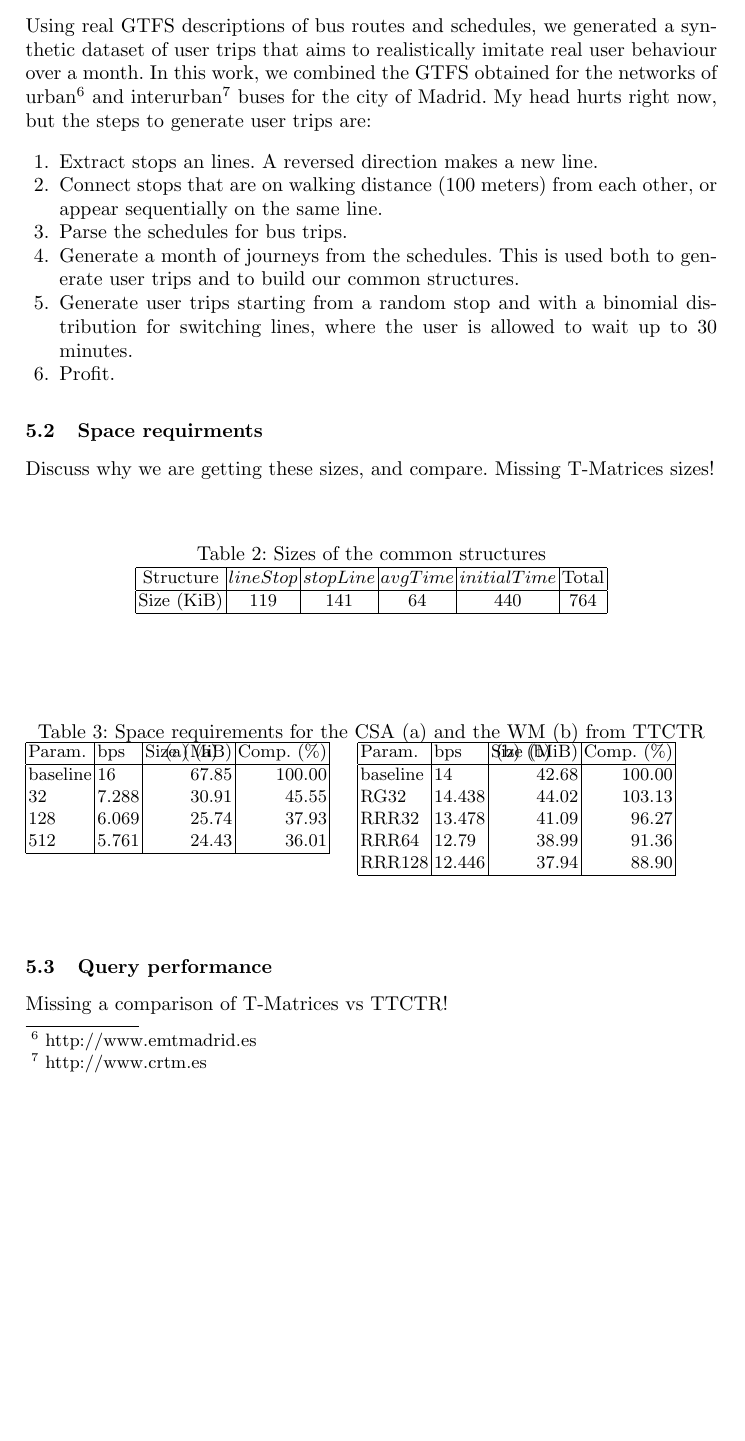
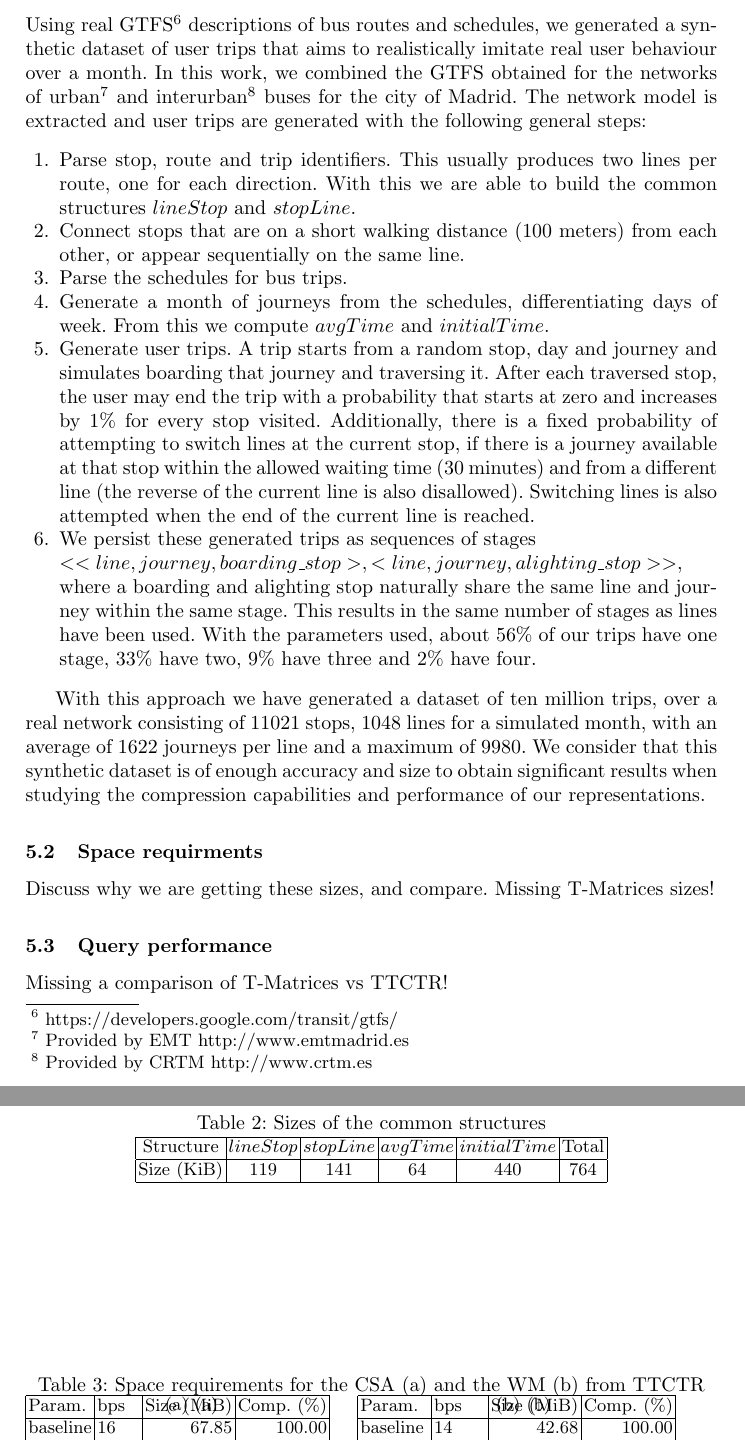
Before and after one commit to dgalaktionov/Trippy-2019, a LaTeX paper (paper.tex): part of page 18 of 23 before the commit and two parts of pages 18 and 19 of 23 after it, the two joined at a grey line, cut so that both start at the same text, the shorter picture padded with empty space. Compiled offline with pdfLaTeX.

Commit message:
Data generation explained well

```diff
--- a/paper.tex
+++ b/paper.tex
@@ -442,16 +442,18 @@ Before explaining the details of how each of these operations would be implement
 In this section we discuss the practical performance of our structures. To evaluate them, we have run randomly generated queries against \acumm, \ttctr~and \ctr, with several configurations to study the trade-off between compression and query efficiency. For the \texttt{CSA} structures from \ttctr~and \ctr, we experiment with the $t_\Psi$ (sampling interval) factors of 32, 128 and 512. For the \texttt{WM} present in \ttctr, as well as in the two \texttt{WM} from \ctr, we analyze the compression achieved with the RRR bitvector described in \cite{Raman:2002:SID:545381.545411}, using block sizes of 32, 64 and 128, and compare it against a plain bitvector with a rank structure. \marginpar{\tiny Do we have any similar trade-off for \acumm?}
 
 \subsection{Experimental dataset}
-Using real GTFS descriptions of bus routes and schedules, we generated a synthetic dataset of user trips that aims to realistically imitate real user behaviour over a month. In this work, we combined the GTFS obtained for the networks of urban\footnote{\url{http://www.emtmadrid.es}} and interurban\footnote{\url{http://www.crtm.es}} buses for the city of Madrid. My head hurts right now, but the steps to generate user trips are:
+Using real GTFS\footnote{\url{https://developers.google.com/transit/gtfs/}} descriptions of bus routes and schedules, we generated a synthetic dataset of user trips that aims to realistically imitate real user behaviour over a month. In this work, we combined the GTFS obtained for the networks of urban\footnote{Provided by EMT \url{http://www.emtmadrid.es}} and interurban\footnote{Provided by CRTM \url{http://www.crtm.es}} buses for the city of Madrid. The network model is extracted and user trips are generated with the following general steps:
 
 \begin{enumerate}
-    \item Extract stops an lines. A reversed direction makes a new line.
-    \item Connect stops that are on walking distance (100 meters) from each other, or appear sequentially on the same line.
+    \item Parse stop, route and trip identifiers. This usually produces two lines per route, one for each direction. With this we are able to build the common structures $lineStop$ and $stopLine$.
+    \item Connect stops that are on a short walking distance (100 meters) from each other, or appear sequentially on the same line.
     \item Parse the schedules for bus trips.
-    \item Generate a month of journeys from the schedules. This is used both to generate user trips and to build our common structures.
-    \item Generate user trips starting from a random stop and with a binomial distribution for switching lines, where the user is allowed to wait up to 30 minutes.
-    \item Profit.
+    \item Generate a month of journeys from the schedules, differentiating days of week. From this we compute $avgTime$ and $initialTime$.
+    \item Generate user trips. A trip starts from a random stop, day and journey and simulates boarding that journey and traversing it. After each traversed stop, the user may end the trip with a probability that starts at zero and increases by 1\% for every stop visited. Additionally, there is a fixed probability of attempting to switch lines at the current stop, if there is a journey available at that stop within the allowed waiting time (30 minutes) and from a different line (the reverse of the current line is also disallowed). Switching lines is also attempted when the end of the current line is reached.
+    \item We persist these generated trips as sequences of stages \\ $<<line,journey,boarding\_stop>, <line,journey,alighting\_stop>>$,\\ where a boarding and alighting stop naturally share the same line and journey within the same stage. This results in the same number of stages as lines have been used. With the parameters used, about 56\% of our trips have one stage, 33\% have two, 9\% have three and 2\% have four.
 \end{enumerate}
+
+With this approach we have generated a dataset of ten million trips, over a real network consisting of 11021 stops, 1048 lines for a simulated month, with an average of 1622 journeys per line and a maximum of 9980. We consider that this synthetic dataset is of enough accuracy and size to obtain significant results when studying the compression capabilities and performance of our representations.
 
 \subsection{Space requirments}
 Discuss why we are getting these sizes, and compare. Missing \acumm~sizes!
```
